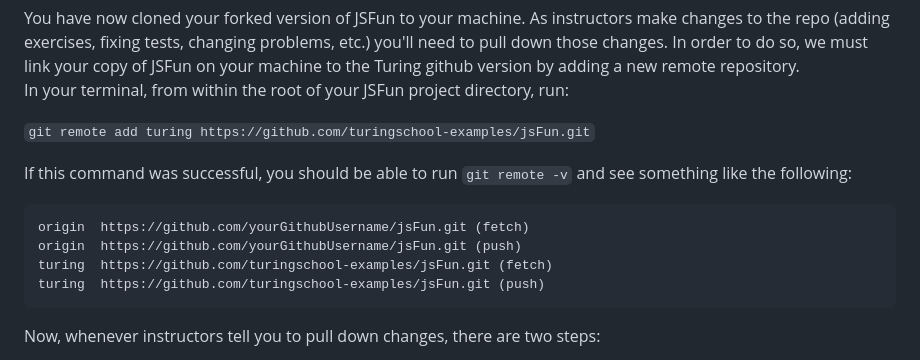
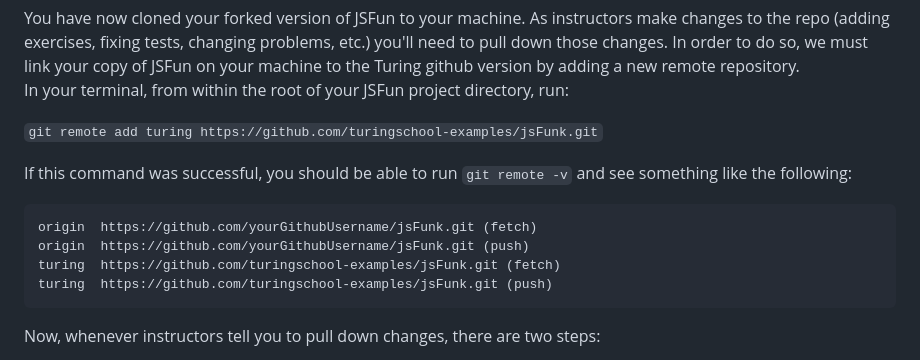
Before and after one commit to turingschool-examples/jsFun-FE-legacy-repo, a Markdown page: README.md, the part around one of its changes. GitHub-like rendering; folded sections open.

Commit message:
Fix paths because of new repo name

````diff
--- a/README.md
+++ b/README.md
@@ -96,15 +96,15 @@ You have now cloned your forked version of JSFun to your machine. As instructors
 
 In your terminal, from within the root of your JSFun project directory, run:
 
-`git remote add turing https://github.com/turingschool-examples/jsFun.git`
+`git remote add turing https://github.com/turingschool-examples/jsFunk.git`
 
 If this command was successful, you should be able to run `git remote -v` and see something like the following:
 
 ```
-origin  https://github.com/yourGithubUsername/jsFun.git (fetch)
-origin  https://github.com/yourGithubUsername/jsFun.git (push)
-turing  https://github.com/turingschool-examples/jsFun.git (fetch)
-turing  https://github.com/turingschool-examples/jsFun.git (push)
+origin  https://github.com/yourGithubUsername/jsFunk.git (fetch)
+origin  https://github.com/yourGithubUsername/jsFunk.git (push)
+turing  https://github.com/turingschool-examples/jsFunk.git (fetch)
+turing  https://github.com/turingschool-examples/jsFunk.git (push)
 ```
 
 Now, whenever instructors tell you to pull down changes, there are two steps:
````
Also changed, not shown: other parts of README.md (+2 -2 lines).
